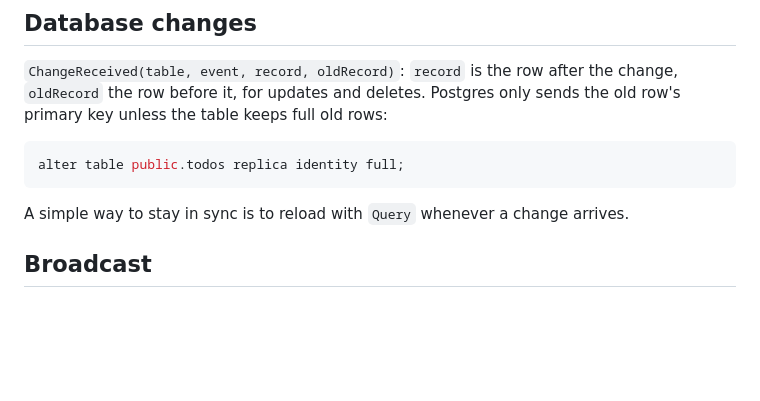
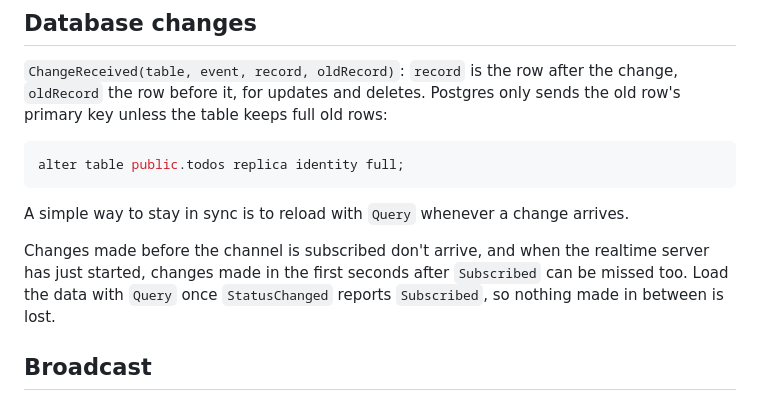
Before and after one commit to zainulhassan815/supabase-appinventor, a Markdown page: docs/realtime.md, the part around the change. Rendered like a GitHub page; blank space fills up the shorter version.

Commit message:
docs(realtime): load data once the channel is subscribed
Changes made before Subscribe, or right after it while the realtime
server starts, can be missed: seen on the local and the hosted server.

Co-Authored-By: Claude Opus 5.5 <noreply@anthropic.com>

```diff
--- a/docs/realtime.md
+++ b/docs/realtime.md
@@ -70,6 +70,11 @@ alter table public.todos replica identity full;
 
 A simple way to stay in sync is to reload with `Query` whenever a change arrives.
 
+Changes made before the channel is subscribed don't arrive, and when the realtime
+server has just started, changes made in the first seconds after `Subscribed` can
+be missed too. Load the data with `Query` once `StatusChanged` reports
+`Subscribed`, so nothing made in between is lost.
+
 ## Broadcast
 
 `Broadcast(event, payload)` sends a dictionary to everyone on the channel, and
```
